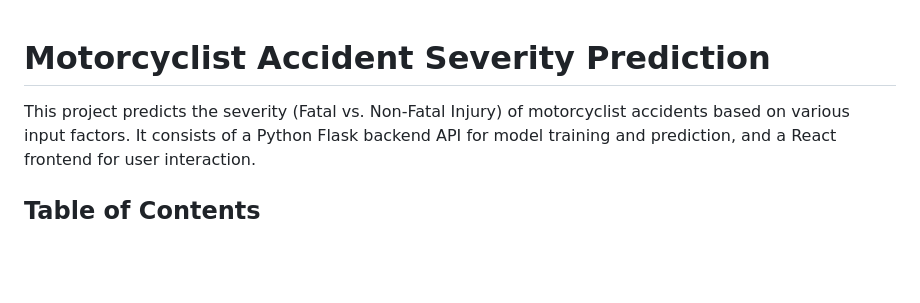
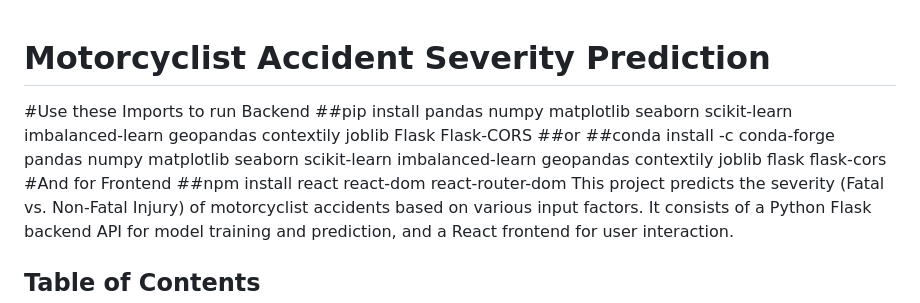
Before and after one commit to Egor01234/SupervisedLearning, a Markdown page: README.md, the part around the change. Drawn GitHub-style; blank space fills up the shorter version.

```diff
--- a/README.md
+++ b/README.md
@@ -1,5 +1,10 @@
 # Motorcyclist Accident Severity Prediction
-
+#Use these Imports to run Backend
+##pip install pandas numpy matplotlib seaborn scikit-learn imbalanced-learn geopandas contextily joblib Flask Flask-CORS
+##or
+##conda install -c conda-forge pandas numpy matplotlib seaborn scikit-learn imbalanced-learn geopandas contextily joblib flask flask-cors
+#And for Frontend
+##npm install react react-dom react-router-dom
 This project predicts the severity (Fatal vs. Non-Fatal Injury) of motorcyclist accidents based on various input factors. It consists of a Python Flask backend API for model training and prediction, and a React frontend for user interaction.
 
 ## Table of Contents
```
